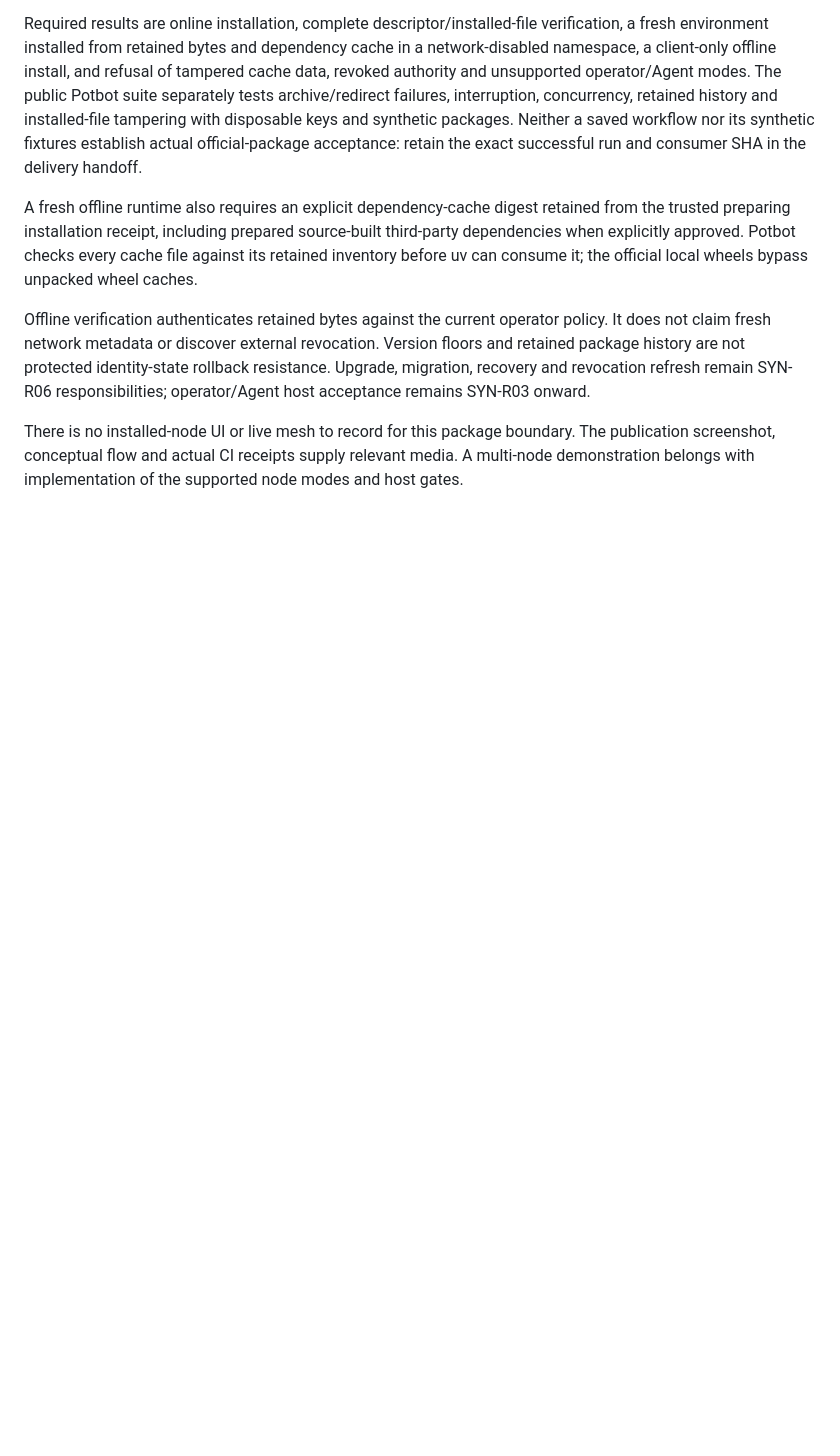
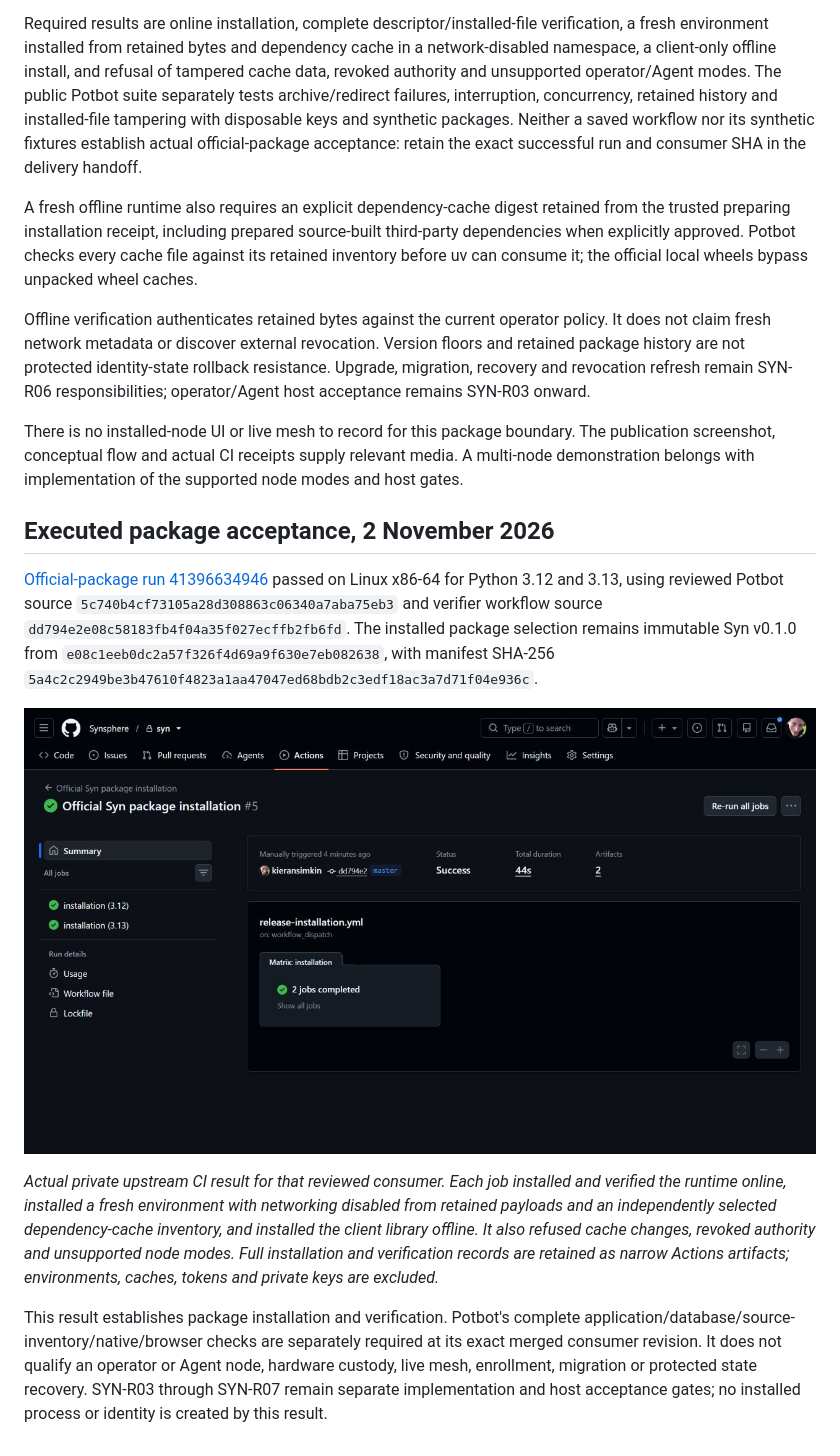
Before and after one commit to Synsphere/syn, a Markdown page: docs/development/release-installation.md, the part around the change. Drawn GitHub-style; pictures changed too: docs/media/syn-r02-official-installation.jpg (added); blank space fills up the shorter version.

Commit message:
Record executed official package installation acceptance and its limits

```diff
--- a/docs/development/release-installation.md
+++ b/docs/development/release-installation.md
@@ -83,3 +83,29 @@ There is no installed-node UI or live mesh to record for this package boundary.
 The publication screenshot, conceptual flow and actual CI receipts supply relevant
 media. A multi-node demonstration belongs with implementation of the supported
 node modes and host gates.
+
+## Executed package acceptance, 2 November 2026
+
+[Official-package run 41396634946](https://github.com/Synsphere/syn/actions/runs/41396634946)
+passed on Linux x86-64 for Python 3.12 and 3.13, using reviewed Potbot source
+`5c740b4cf73105a28d308863c06340a7aba75eb3` and verifier workflow source
+`dd794e2e08c58183fb4f04a35f027ecffb2fb6fd`. The installed package selection remains
+immutable Syn v0.1.0 from `e08c1eeb0dc2a57f326f4d69a9f630e7eb082638`, with manifest
+SHA-256 `5a4c2c2949be3b47610f4823a1aa47047ed68bdb2c3edf18ac3a7d71f04e936c`.
+
+![Actual official-package acceptance passes both Python versions](../media/syn-r02-official-installation.jpg)
+
+*Actual private upstream CI result for that reviewed consumer. Each job installed
+and verified the runtime online, installed a fresh environment with networking
+disabled from retained payloads and an independently selected dependency-cache
+inventory, and installed the client library offline. It also refused cache
+changes, revoked authority and unsupported node modes. Full installation and
+verification records are retained as narrow Actions artifacts; environments,
+caches, tokens and private keys are excluded.*
+
+This result establishes package installation and verification. Potbot's complete
+application/database/source-inventory/native/browser checks are separately
+required at its exact merged consumer revision. It does not qualify an operator
+or Agent node, hardware custody, live mesh, enrollment, migration or protected
+state recovery. SYN-R03 through SYN-R07 remain separate implementation and host
+acceptance gates; no installed process or identity is created by this result.
```
Also changed, not shown: docs/development/release-and-node-deployment.md (+1 -1 lines).
